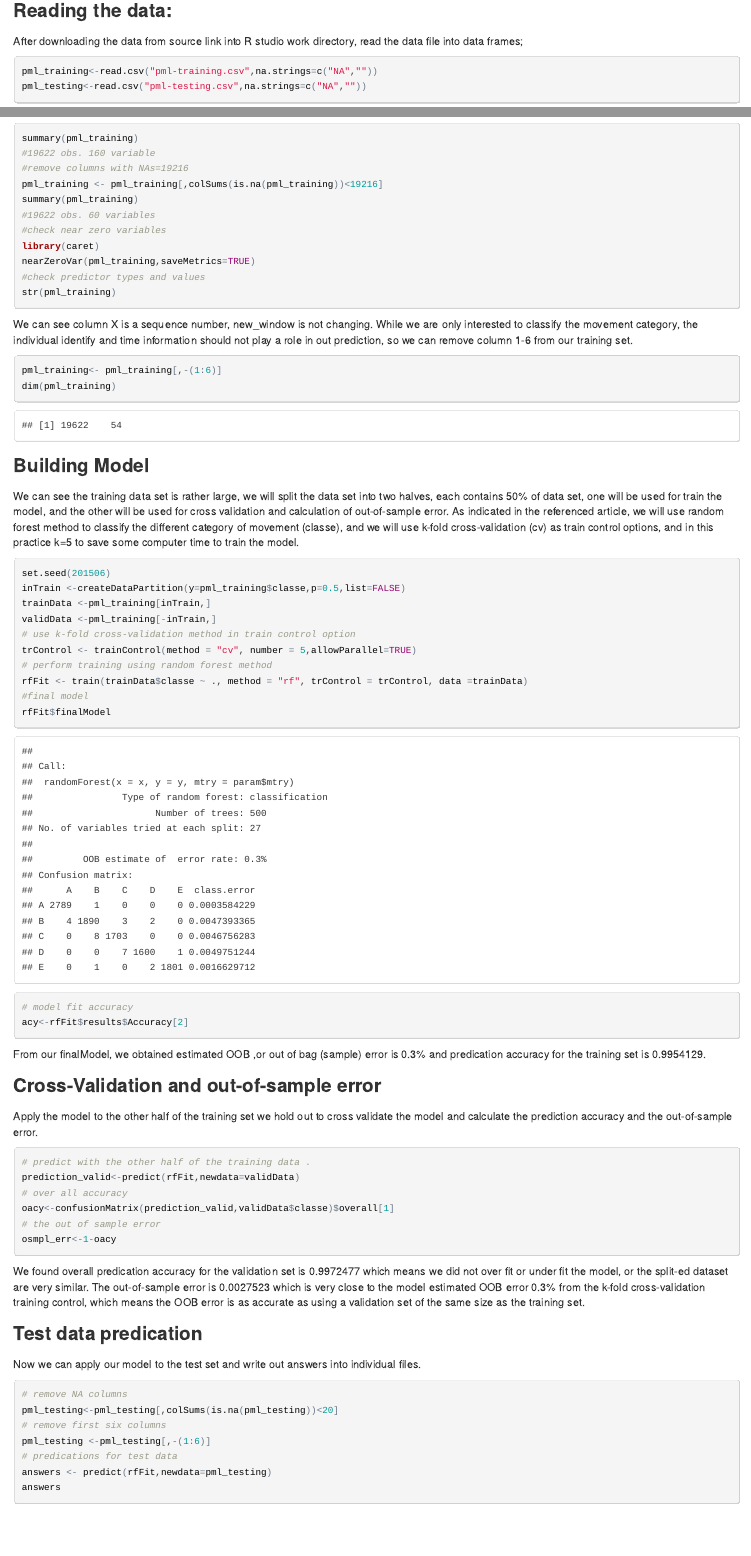
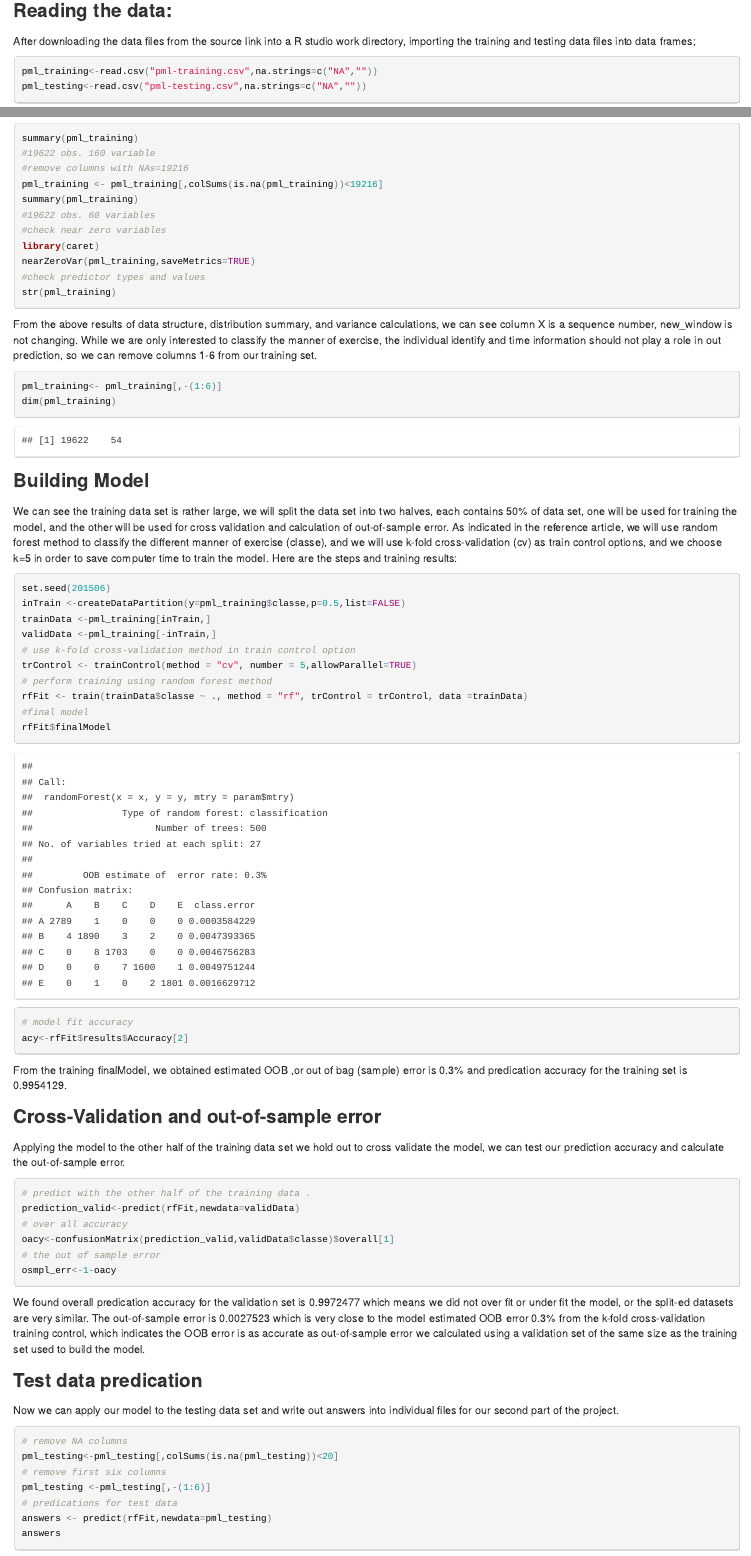
Before and after one commit to frank-md/datasciencecoursera, an R Markdown document (pml.Rmd): the page in a window 1100 px wide, from 370 px down, and a second part further down, joined at a grey line. The pictures show the output file pml.html that the author committed with the source, opened offline.

Commit message:
revised
final submission

````diff
--- a/pml.Rmd
+++ b/pml.Rmd
@@ -1,7 +1,7 @@
 ---
 title: "Practical Machine Learning Project"
 author: "Frank Feng"
-date: "Tuesday, June 09, 2015"
+date: "Thursday, June 18, 2015"
 output: html_document
 ---
 ### Purpose:
@@ -15,6 +15,6 @@ It recorded the measurements of Six young health participants performing one set
 
 ### Reading the data:
-After downloading the data from source link into R studio work directory, read the data file into data frames;
+After downloading the data files from the source link into a R studio work directory, importing the training and testing data files into data frames;
 ```{r}
 pml_training<-read.csv("pml-training.csv",na.strings=c("NA",""))
 pml_testing<-read.csv("pml-testing.csv",na.strings=c("NA",""))
@@ -35,15 +35,14 @@ nearZeroVar(pml_training,saveMetrics=TRUE)
 #check predictor types and values
 str(pml_training)
 ```
-
-We can see column X is a sequence number, new_window is not changing. While we are only interested to classify the movement category, the individual identify and time information should not play a role in out prediction, so we can remove column 1-6 from our training set.
+From the above results of data structure, distribution summary, and variance calculations, we can see column X is a sequence number, new_window is not changing. While we are only interested to classify the manner of exercise, the individual identify and time information should not play a role in out prediction, so we can remove columns 1-6 from our training set.
 ```{r}
 pml_training<- pml_training[,-(1:6)]
 dim(pml_training)
 ```
 
 ### Building Model
-We can see the training data set is rather large, we will split the data set into two halves, each contains 50% of data set, one will be used for train the model, and the other will be used for cross validation and calculation of out-of-sample error. As indicated in the referenced article, we will use random forest method to classify the different category of movement (classe), and we will use k-fold cross-validation (cv) as train control options, and in this practice k=5 to save some computer time to train the model.
+We can see the training data set is rather large, we will split the data set into two halves, each contains 50% of data set, one will be used for training the model, and the other will be used for cross validation and calculation of out-of-sample error. As indicated in the reference article, we will use random forest method to classify the different manner of exercise (classe), and we will use k-fold cross-validation (cv) as train control options, and we choose k=5 in order to save computer time to train the model. Here are the steps and training results:
 ```{r,warning=FALSE,message=FALSE}
 set.seed(201506)
 inTrain <-createDataPartition(y=pml_training$classe,p=0.5,list=FALSE)
@@ -58,11 +57,10 @@ rfFit$finalModel
 # model fit accuracy
 acy<-rfFit$results$Accuracy[2]
 ```
-From our finalModel, we obtained estimated OOB ,or out of bag (sample) error is 0.3%
-and predication accuracy for the training set is `r acy`.
+From the training finalModel, we obtained estimated OOB ,or out of bag (sample) error is 0.3% and predication accuracy for the training set is `r acy`.
 
 ### Cross-Validation and out-of-sample error
-Apply the model to the other half of the training set we hold out to cross validate the model and calculate the prediction accuracy and the out-of-sample error.
+Applying the model to the other half of the training data set we hold out to cross validate the model, we can test our prediction accuracy and calculate the out-of-sample error.
 ```{r}
 # predict with the other half of the training data .
 prediction_valid<-predict(rfFit,newdata=validData)
@@ -71,10 +69,10 @@ oacy<-confusionMatrix(prediction_valid,validData$classe)$overall[1]
 # the out of sample error
 osmpl_err<-1-oacy
 ```
-We found overall predication accuracy for the validation set is `r oacy`  which means we did not over fit or under fit the model, or the split-ed dataset are very similar.  The out-of-sample error is `r osmpl_err` which is very close to the model estimated OOB error 0.3% from the k-fold cross-validation training control, which means the OOB error is as accurate as using a validation set of the same size as the training set.
+We found overall predication accuracy for the validation set is `r oacy`  which means we did not over fit or under fit the model, or the split-ed datasets are very similar.  The out-of-sample error is `r osmpl_err` which is very close to the model estimated OOB error 0.3% from the k-fold cross-validation training control, which indicates the OOB error is as accurate as out-of-sample error we calculated using a validation set of the same size as the training set used to build the model.
 
 ### Test data predication
-Now we can apply our model to the test set and write out answers into individual files.
+Now we can apply our model to the testing data set and write out answers into individual files for our second part of the project.
 ```{r}
 # remove NA columns
 pml_testing<-pml_testing[,colSums(is.na(pml_testing))<20]
````
Also changed, not shown: pml.html, pml.Rmd (6 more changed lines).
